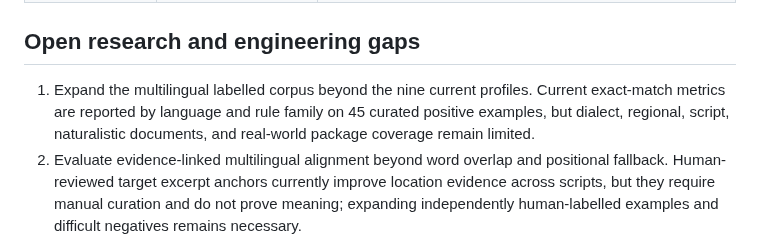
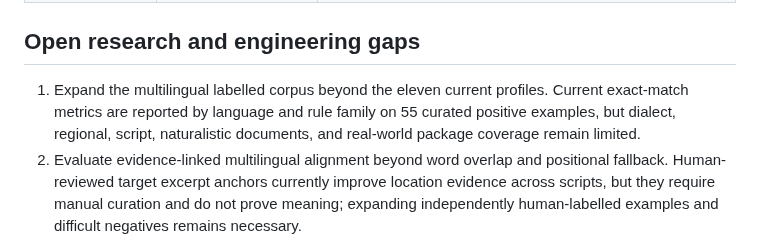
Before and after one commit to VireonNoctis/SkillTether, a Markdown page: docs/research-notes.md, the part around one of its changes. Drawn GitHub-style.

Commit message:
docs: update multilingual profiles and corpus size to eleven languages

```diff
--- a/docs/research-notes.md
+++ b/docs/research-notes.md
@@ -62,7 +62,7 @@ BCP 47 tag structure is validated consistently across CLI/model/history surfaces
 
 ## Open research and engineering gaps
 
-1. Expand the multilingual labelled corpus beyond the nine current profiles. Current exact-match metrics are reported by language and rule family on 45 curated positive examples, but dialect, regional, script, naturalistic documents, and real-world package coverage remain limited.
+1. Expand the multilingual labelled corpus beyond the eleven current profiles. Current exact-match metrics are reported by language and rule family on 55 curated positive examples, but dialect, regional, script, naturalistic documents, and real-world package coverage remain limited.
 2. Evaluate evidence-linked multilingual alignment beyond word overlap and positional fallback. Human-reviewed target excerpt anchors currently improve location evidence across scripts, but they require manual curation and do not prove meaning; expanding independently human-labelled examples and difficult negatives remains necessary.
 3. Evaluate fuller MDX support only with a parser that can safely model JSX/JavaScript syntax without executing it; current behavior flags obvious constructs and refuses to localize those files.
 4. Expand portability testing to additional normalization variants, network/removable filesystems, and platform-specific path semantics; the current path check covers common Windows name hazards and casefold/NFC collisions.
```
Also changed, not shown: other parts of docs/research-notes.md (+1 -1 lines).
